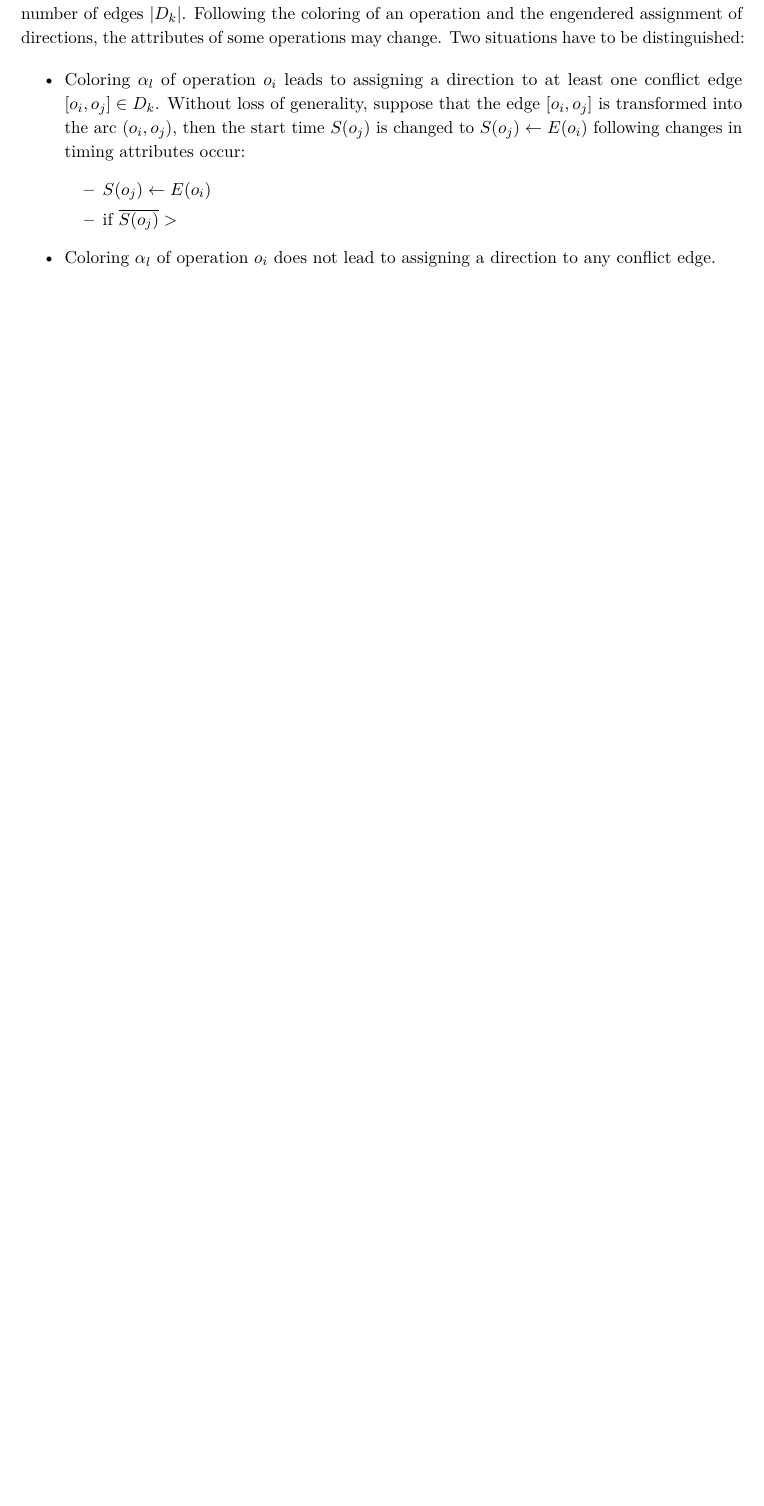
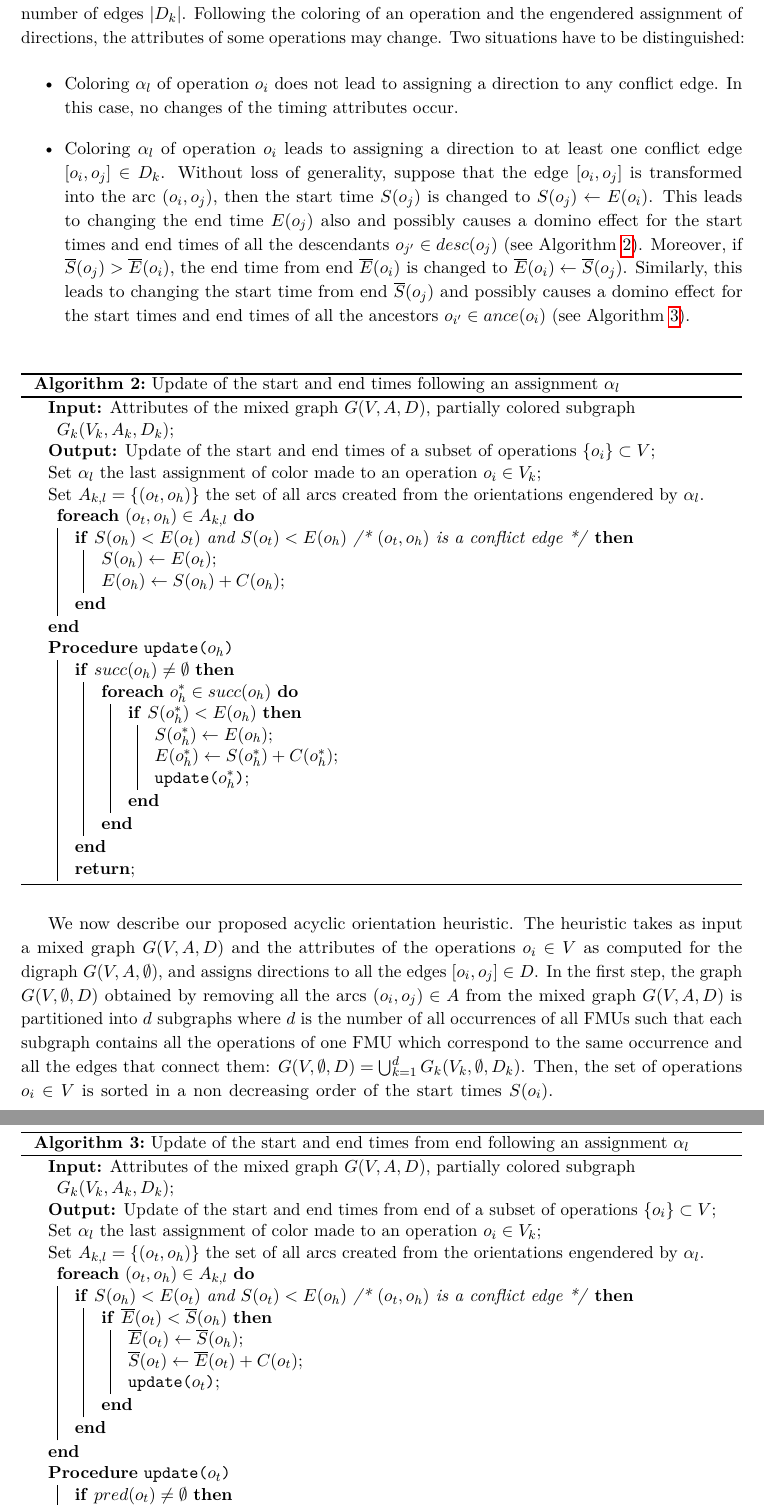
Before and after one commit to TALABOULMA-Walid/sesthes, a LaTeX thesis (Thesis.tex, which reads text/ch4-model.tex): part of page 34 of 46 before the commit and two parts of pages 34 and 35 of 47 after it, the two joined at a grey line, cut so that both start at the same text, the shorter picture padded with empty space. Compiled offline with pdfLaTeX.

Commit message:
updated the acyclic orientaiton heuristic - algorithms for updating the attributes

```diff
--- a/text/ch4-model.tex
+++ b/text/ch4-model.tex
@@ -394,15 +394,88 @@ In view of the above, we define the set of subgraphs which constitute the graph
 Consider now that the acyclic orientation of each subgraph $G_k(V_k,D_k)$ is obtained by finding a vertex coloring for this subgraph. This vertex coloring can be seen as a sequence of assignments $\alpha_1, \alpha_2, \ldots, \alpha_{|D_k|}$, such that every assignment $\alpha_l$ assigns a color to one operation $o_i \in V_k$ and leads to assigning directions to edges that connect $o_i$ with other already colored operations $o_j \in V_k$. The number of assignments needed to perform the acyclic orientation of $G_k(V_k,D_k)$ is equal to the number of edges $|D_k|$. Following the coloring of an operation and the engendered assignment of directions, the attributes of some operations may change. Two situations have to be distinguished:
 
 \begin{itemize}
-\item Coloring $\alpha_l$ of operation $o_i$ leads to assigning a direction to at least one conflict edge $[o_i,o_j] \in D_k$. Without loss of generality, suppose that the edge $[o_i,o_j]$ is transformed into the arc $(o_i,o_j)$, then the start time $S(o_j)$ is changed to $S(o_j) \leftarrow E(o_i)$ following changes in timing attributes occur:
-\begin{itemize}
-\item $S(o_j) \leftarrow E(o_i)$
-\item if $\overline{S(o_j)} > $
-\end{itemize}
-\item Coloring $\alpha_l$ of operation $o_i$ does not lead to assigning a direction to any conflict edge.
+\item Coloring $\alpha_l$ of operation $o_i$ does not lead to assigning a direction to any conflict edge. In this case, no changes of the timing attributes occur.
+\item Coloring $\alpha_l$ of operation $o_i$ leads to assigning a direction to at least one conflict edge $[o_i,o_j] \in D_k$. Without loss of generality, suppose that the edge $[o_i,o_j]$ is transformed into the arc $(o_i,o_j)$, then the start time $S(o_j)$ is changed to $S(o_j) \leftarrow E(o_i)$. This leads to changing the end time $E(o_j)$ also and possibly causes a domino effect for the start times and end times of all the descendants $o_{j'} \in desc(o_j)$ (see Algorithm \ref{algo:update_s}). Moreover, if $\overline{S}(o_j) > \overline{E}(o_i)$, the end time from end $\overline{E}(o_i)$ is changed to $\overline{E}(o_i) \leftarrow \overline{S}(o_j)$. Similarly, this leads to changing the start time from end $\overline{S}(o_j)$ and possibly causes a domino effect for the start times and end times of all the ancestors $o_{i'} \in ance(o_i)$ (see Algorithm \ref{algo:update_e}).
 \end{itemize}
 
+\begin{algorithm}[htb]
+	\SetKwFunction{update}{update}
+	\textbf{Input:} Attributes of the mixed graph $G(V,A,D)$, partially colored subgraph $G_k(V_k,A_k,D_k)$\;
+	\textbf{Output:} Update of the start and end times of a subset of operations $\{o_i\} \subset V$\;
+	Set $\alpha_l$ the last assignment of color made to an operation $o_i \in V_k$\;
+	Set $A_{k,l} = \{(o_t,o_h)\}$ the set of all arcs created from the orientations engendered by $\alpha_l$.
+	\ForEach{$(o_t,o_h) \in A_{k,l}$}
+		{
+			\If{$S(o_h) < E(o_t)$ and $S(o_t) < E(o_h)$ /* $(o_t,o_h)$ is a conflict edge */}
+				{
+					$S(o_h) \leftarrow E(o_t)$\;
+					$E(o_h) \leftarrow S(o_h) + C(o_h)$\;
 
+				}
+		}
+	\SetKwProg{myproc}{Procedure}{}{}
+	\myproc{\update{$o_h$}}
+		{
+			\If{$succ(o_h) \neq \emptyset$}
+			{
+				\ForEach{$o_h^* \in succ(o_h)$}
+						{
+							\If{$S(o_h^*) < E(o_h)$}
+							{
+								$S(o_h^*) \leftarrow E(o_h)$\;
+								$E(o_h^*) \leftarrow S(o_h^*) + C(o_h^*)$\;
+								\update{$o_h^*$}\;
+							}
+						}
+			}
+			 \KwRet\;
+		}
+	\caption{Update of the start and end times following an assignment $\alpha_l$}
+	\label{algo:update_s}
+\end{algorithm}
+
+
+\begin{algorithm}[htb]
+	\SetKwFunction{update}{update}
+	\textbf{Input:} Attributes of the mixed graph $G(V,A,D)$, partially colored subgraph $G_k(V_k,A_k,D_k)$\;
+	\textbf{Output:} Update of the start and end times from end of a subset of operations $\{o_i\} \subset V$\;
+	Set $\alpha_l$ the last assignment of color made to an operation $o_i \in V_k$\;
+	Set $A_{k,l} = \{(o_t,o_h)\}$ the set of all arcs created from the orientations engendered by $\alpha_l$.
+	\ForEach{$(o_t,o_h) \in A_{k,l}$}
+		{
+			\If{$S(o_h) < E(o_t)$ and $S(o_t) < E(o_h)$ /* $(o_t,o_h)$ is a conflict edge */}
+				{
+					\If{$\overline{E}(o_t) < \overline{S}(o_h)$}
+						{
+							$\overline{E}(o_t) \leftarrow \overline{S}(o_h)$\;
+							$\overline{S}(o_t) \leftarrow \overline{E}(o_t) + C(o_t)$\;
+							\update{$o_t$}\;
+						}
+
+				}
+		}
+	\SetKwProg{myproc}{Procedure}{}{}
+	\myproc{\update{$o_t$}}
+		{
+			\If{$pred(o_t) \neq \emptyset$}
+			{
+				\ForEach{$o_t^* \in pred(o_t)$}
+						{
+							\If{$\overline{E}(o_t^*) < \overline{S}(o_t)$}
+							{
+								$\overline{E}(o_t^*) \leftarrow \overline{S}(o_t)$\;
+								$\overline{S}(o_t^*) \leftarrow \overline{E}(o_t^*) + C(o_t^*)$\;
+								\update{$o_h^*$}\;
+							}
+						}
+			}
+			 \KwRet\;
+		}
+	\caption{Update of the start and end times from end following an assignment $\alpha_l$}
+	\label{algo:update_e}
+\end{algorithm}
+
+We now describe our proposed acyclic orientation heuristic. The heuristic takes as input a mixed graph $G(V,A,D)$ and the attributes of the operations $o_i \in V$ as computed for the digraph $G(V,A,\emptyset)$, and assigns directions to all the edges $[o_i,o_j] \in D$. In the first step, the graph $G(V,\emptyset,D)$ obtained by removing all the arcs $(o_i,o_j) \in A$ from the mixed graph $G(V,A,D)$ is partitioned into $d$ subgraphs where $d$ is the number of all occurrences of all FMUs such that each subgraph contains all the operations of one FMU which correspond to the same occurrence and all the edges that connect them: $ G(V,\emptyset,D)= \bigcup_{k=1}^d G_k(V_k,\emptyset,D_k)$. Then, the set of operations $o_i \in V$ is sorted in a non decreasing order of the start times $S(o_i)$.
 
 
 Algorithm \ref{algo:ao} details the acyclic orientation heuristic. After adding the edges to the graph, the heuristic iteratively assigns ranks to the operations. It keeps a list of already ordered operations $l$ for each FMU $\mathcal{M}$ and at each main iteration it selects the operation which has the earliest start time $S(o_i)$ to be added to the list of its FMU. Ties are broken by selecting the operation with the least flexibility $F(o_i)$. We call the operation to be ordered at a given iteration, the pending operation. The pending operation $o_i$ is assigned the ranks $\tau \in \{x,x+1, \dots ,length(l)+1\}$ in ascending order, where \mbox{$x = \max_{o_j \in pred(o_i)}(\phi(o_j)+1)\; (1 \; if \; pred(o_i) = \emptyset)$}. For each rank $\tau$, the assignment $\phi(o_i)=\tau$ is made and the ranks assigned to all the already ordered operations $o_{i'} \in l$ such that $\phi(o_{i'}) \geq \phi(o_{i})$, are increased $\phi(o_{i'}) = \phi(o_{i'})+1$. Then, every edge $[o_i,o_i'] \in D_X, : o_i' \in l$ is assigned a direction from the operation with the lower rank to the operation with the higher rank. At this point, the increase in $R$, the critical path of the graph, is evaluated. Next, the operations $o_{i'} \in l$ such that $\phi(o_{i'}) > \phi(o_{i})$ are reassigned their previous ranks $\phi(o_{i'}) = \phi(o_{i'})-1$, and the pending operation is assigned the next rank $\phi(o_i)=\phi(o_i)+1$. The increase in the critical path is evaluated again similarly. After repeating this for all the ranks $\tau \in \{x,x+1, \dots ,length(l)+1\}$, the pending operation is finally ordered at the rank which leads to the least increase in the critical path and edges $[o_i,o_i'] \in D_X : o_i' \in l$ are assigned directions as described before. The heuristic begins another iteration by selecting a new operation to be ordered. The heuristic assigns a rank to one operation at each iteration. Every operation is assigned a rank higher than the ranks of all its predecessors which guarantees that no cycle is generated. The heuristic finally stops when all the operations have been assigned ranks.
```
Also changed, not shown: Thesis.pdf, 4 other files.
